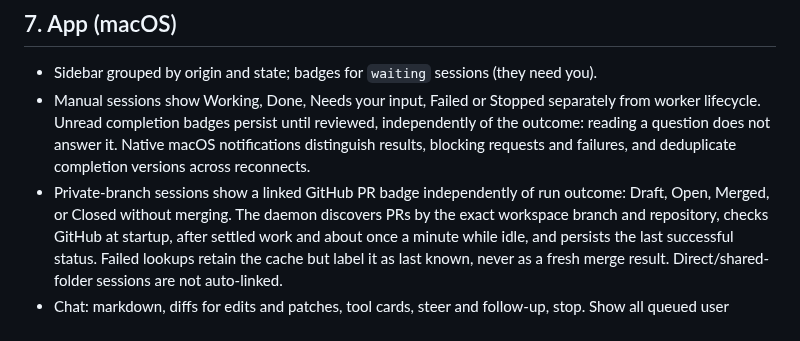
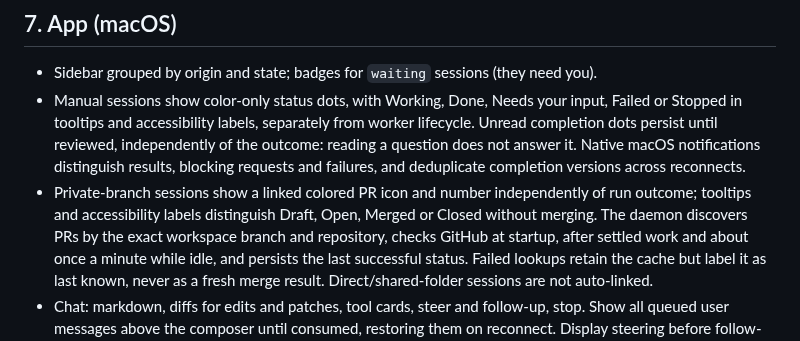
Before and after one commit to babariviere/pilot, a Markdown page: PLAN.md, the part around the change. GitHub-like rendering.

Commit message:
refactor(ui): simplify session and pull request indicators

```diff
--- a/PLAN.md
+++ b/PLAN.md
@@ -226,12 +226,14 @@ reports), producing a morning summary in the app and Slack.
 ## 7. App (macOS)
 
 - Sidebar grouped by origin and state; badges for `waiting` sessions (they need you).
-- Manual sessions show Working, Done, Needs your input, Failed or Stopped separately from worker
-  lifecycle. Unread completion badges persist until reviewed, independently of the outcome:
+- Manual sessions show color-only status dots, with Working, Done, Needs your input, Failed or Stopped
+  in tooltips and accessibility labels, separately from worker lifecycle. Unread completion dots persist
+  until reviewed, independently of the outcome:
   reading a question does not answer it. Native macOS notifications distinguish results, blocking
   requests and failures, and deduplicate completion versions across reconnects.
-- Private-branch sessions show a linked GitHub PR badge independently of run outcome: Draft, Open,
-  Merged, or Closed without merging. The daemon discovers PRs by the exact workspace branch and
+- Private-branch sessions show a linked colored PR icon and number independently of run outcome;
+  tooltips and accessibility labels distinguish Draft, Open, Merged or Closed without merging.
+  The daemon discovers PRs by the exact workspace branch and
   repository, checks GitHub at startup, after settled work and about once a minute while idle,
   and persists the last successful status. Failed lookups retain the cache but label it as last
   known, never as a fresh merge result. Direct/shared-folder sessions are not auto-linked.
```
Also changed, not shown: apps/macos/README.md (+6 -4 lines), docs/screenshots/pr-dashboard.png, docs/screenshots/pr-merged.png, docs/screenshots/pr-open.png, docs/screenshots/pr-stale.png, 8 other files.
